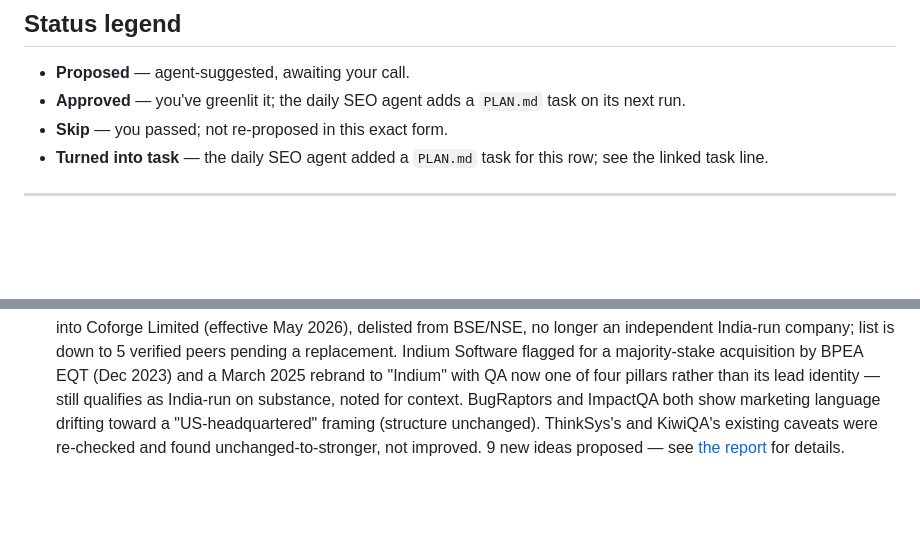
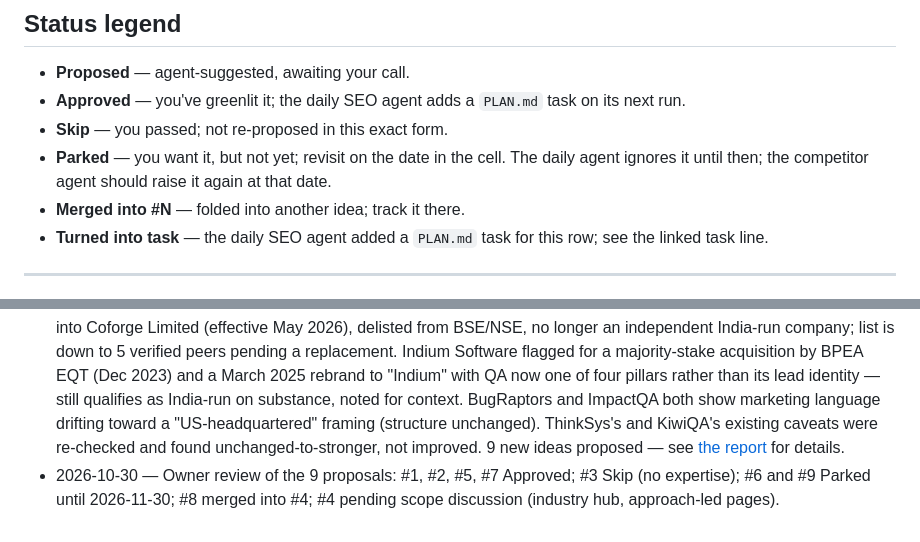
Before and after one commit to nitesh-qain/qain-website, a Markdown page: seo/COMPETITOR-IDEAS.md, 2 parts joined by grey strips. Drawn GitHub-style; blank space fills up the shorter version.

Commit message:
Record owner decisions on competitor ideas 1-9 (partial; #4 pending scope)
Co-Authored-By: Claude Sonnet 5.5 <noreply@anthropic.com>

```diff
--- a/seo/COMPETITOR-IDEAS.md
+++ b/seo/COMPETITOR-IDEAS.md
@@ -65,6 +65,8 @@ Every idea gets three scores, set by the agent:
 - **Proposed** — agent-suggested, awaiting your call.
 - **Approved** — you've greenlit it; the daily SEO agent adds a `PLAN.md` task on its next run.
 - **Skip** — you passed; not re-proposed in this exact form.
+- **Parked** — you want it, but not yet; revisit on the date in the cell. The daily agent ignores it until then; the competitor agent should raise it again at that date.
+- **Merged into #N** — folded into another idea; track it there.
 - **Turned into task** — the daily SEO agent added a `PLAN.md` task for this row; see the linked task line.
 
 ---
@@ -73,3 +75,4 @@ Every idea gets three scores, set by the agent:
 
 - 2026-10-01 — File created. Verified peer list built and checked (6 peers confirmed India-run with real US presence; QASource, QA Mentor, TestingXperts, and QualiZeal considered and excluded — see table above; Cigniti Technologies added as a replacement). Ideas table awaits the first full audit.
 - 2026-10-05 — First full monthly audit. Peer list re-verified: **Cigniti Technologies removed** — acquired and dissolved into Coforge Limited (effective May 2026), delisted from BSE/NSE, no longer an independent India-run company; list is down to 5 verified peers pending a replacement. Indium Software flagged for a majority-stake acquisition by BPEA EQT (Dec 2023) and a March 2025 rebrand to "Indium" with QA now one of four pillars rather than its lead identity — still qualifies as India-run on substance, noted for context. BugRaptors and ImpactQA both show marketing language drifting toward a "US-headquartered" framing (structure unchanged). ThinkSys's and KiwiQA's existing caveats were re-checked and found unchanged-to-stronger, not improved. 9 new ideas proposed — see [the report](reports/competitor-2026-10-05.md) for details.
+- 2026-10-30 — Owner review of the 9 proposals: #1, #2, #5, #7 Approved; #3 Skip (no expertise); #6 and #9 Parked until 2026-11-30; #8 merged into #4; #4 pending scope discussion (industry hub, approach-led pages).
```
Also changed, not shown: other parts of seo/COMPETITOR-IDEAS.md (+8 -8 lines).
